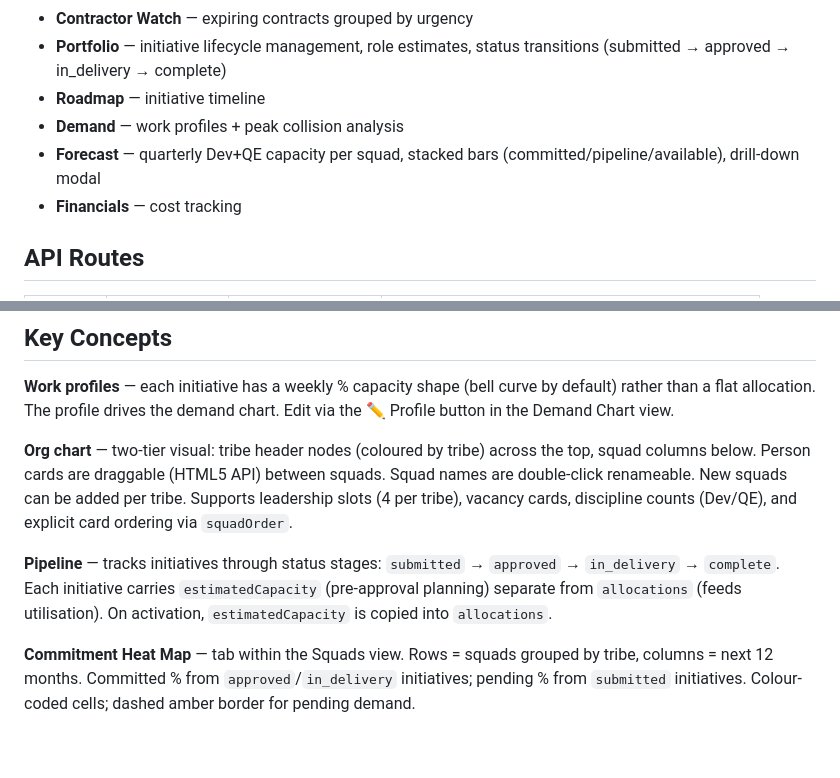
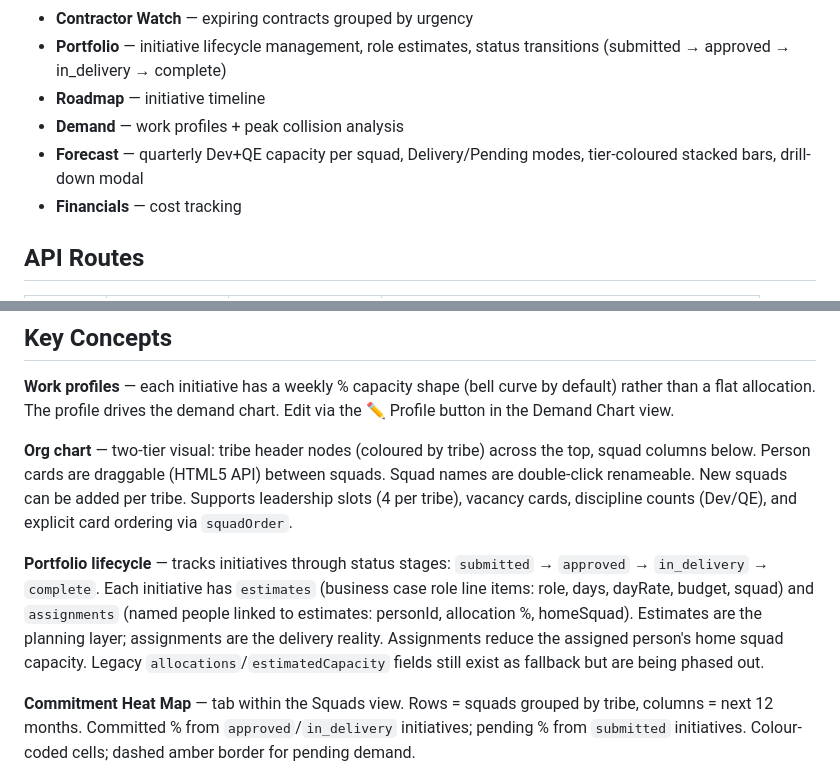
Before and after one commit to elijahox/capacity-planner, a Markdown page: CLAUDE.md, 2 parts joined by grey strips. Rendered like a GitHub page; blank space fills up the shorter version.

```diff
--- a/CLAUDE.md
+++ b/CLAUDE.md
@@ -46,7 +46,7 @@ capacity-planner/
 - **Portfolio** — initiative lifecycle management, role estimates, status transitions (submitted → approved → in_delivery → complete)
 - **Roadmap** — initiative timeline
 - **Demand** — work profiles + peak collision analysis
-- **Forecast** — quarterly Dev+QE capacity per squad, stacked bars (committed/pipeline/available), drill-down modal
+- **Forecast** — quarterly Dev+QE capacity per squad, Delivery/Pending modes, tier-coloured stacked bars, drill-down modal
 - **Financials** — cost tracking
 
 ## API Routes
@@ -130,7 +142,7 @@ All state is saved as a single JSON blob in PostgreSQL under key `'state'`.
 
 **Org chart** — two-tier visual: tribe header nodes (coloured by tribe) across the top, squad columns below. Person cards are draggable (HTML5 API) between squads. Squad names are double-click renameable. New squads can be added per tribe. Supports leadership slots (4 per tribe), vacancy cards, discipline counts (Dev/QE), and explicit card ordering via `squadOrder`.
 
-**Pipeline** — tracks initiatives through status stages: `submitted` → `approved` → `in_delivery` → `complete`. Each initiative carries `estimatedCapacity` (pre-approval planning) separate from `allocations` (feeds utilisation). On activation, `estimatedCapacity` is copied into `allocations`.
+**Portfolio lifecycle** — tracks initiatives through status stages: `submitted` → `approved` → `in_delivery` → `complete`. Each initiative has `estimates` (business case role line items: role, days, dayRate, budget, squad) and `assignments` (named people linked to estimates: personId, allocation %, homeSquad). Estimates are the planning layer; assignments are the delivery reality. Assignments reduce the assigned person's home squad capacity. Legacy `allocations`/`estimatedCapacity` fields still exist as fallback but are being phased out.
 
 **Commitment Heat Map** — tab within the Squads view. Rows = squads grouped by tribe, columns = next 12 months. Committed % from `approved`/`in_delivery` initiatives; pending % from `submitted` initiatives. Colour-coded cells; dashed amber border for pending demand.
 
```
Also changed, not shown: other parts of CLAUDE.md (+23 -4 lines), CONVENTIONS.md (+2 -1 lines).
